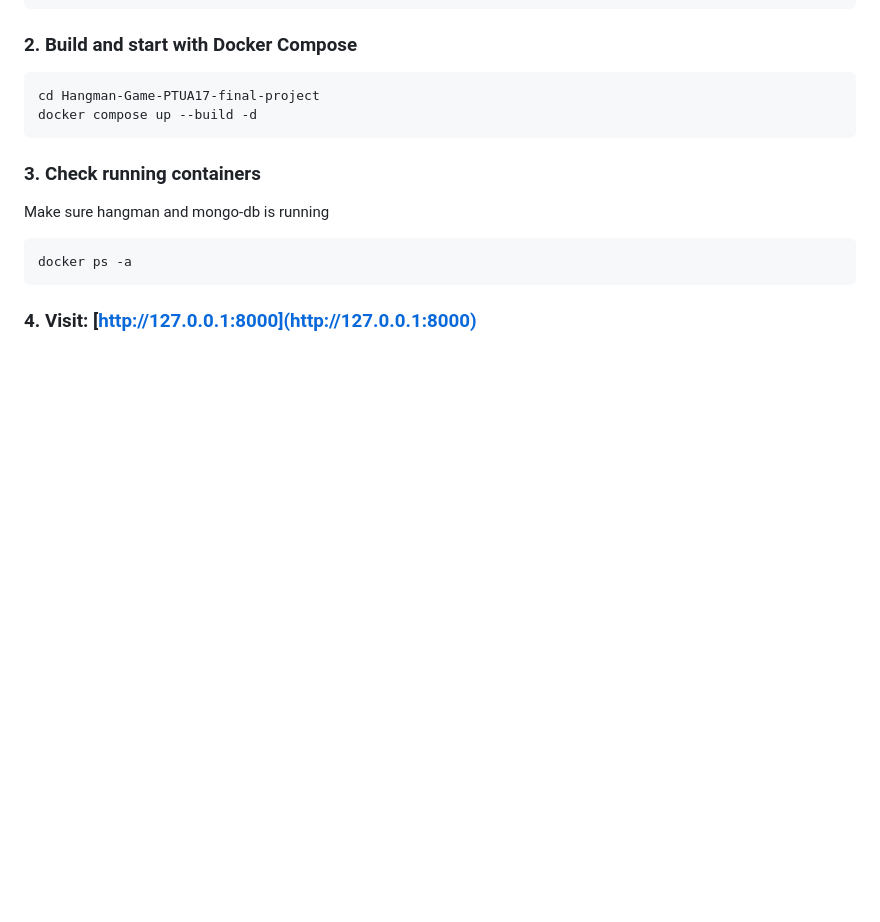
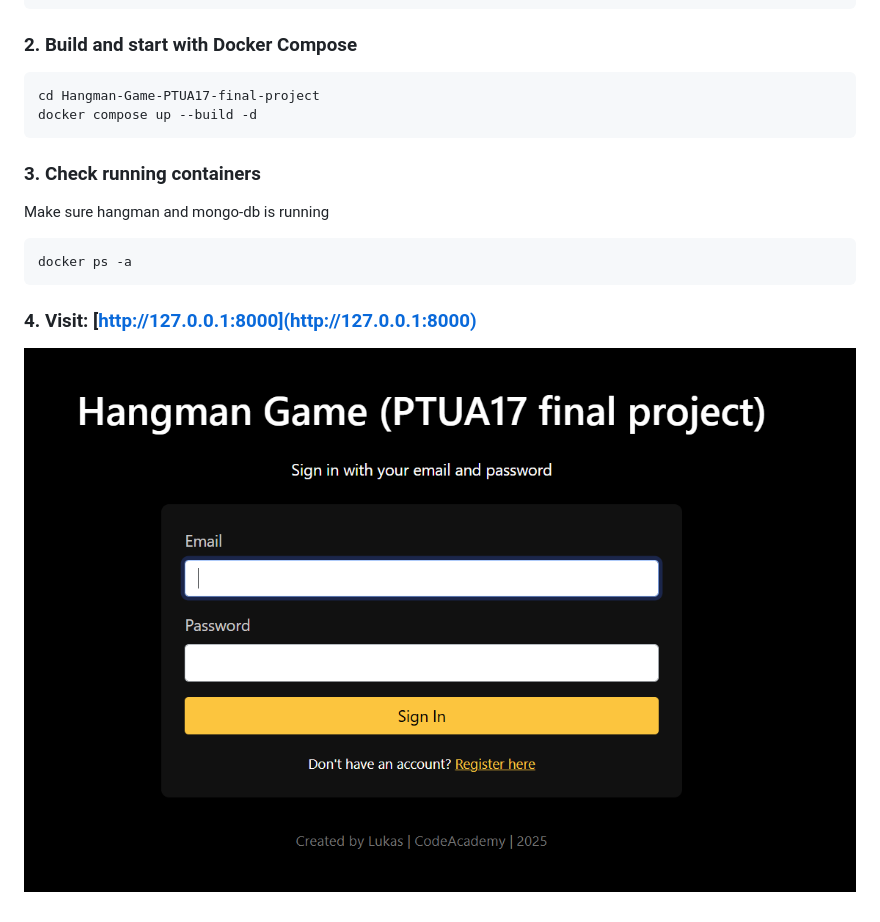
Before and after one commit to LukasZal/Hangman-Game-PTUA17-final-project, a Markdown page: README.md, the part around the change printed below. Rendered like a GitHub page; pictures changed too: login-page.png (added); blank space fills up the shorter version.

````diff
--- a/README.md
+++ b/README.md
@@ -65,3 +65,5 @@ docker ps -a
 ```
 
 ### 4. Visit: [http://127.0.0.1:8000](http://127.0.0.1:8000)
+
+![Alt text](login-page.png)
````
Also changed, not shown: other parts of README.md (+1 -1 lines).
